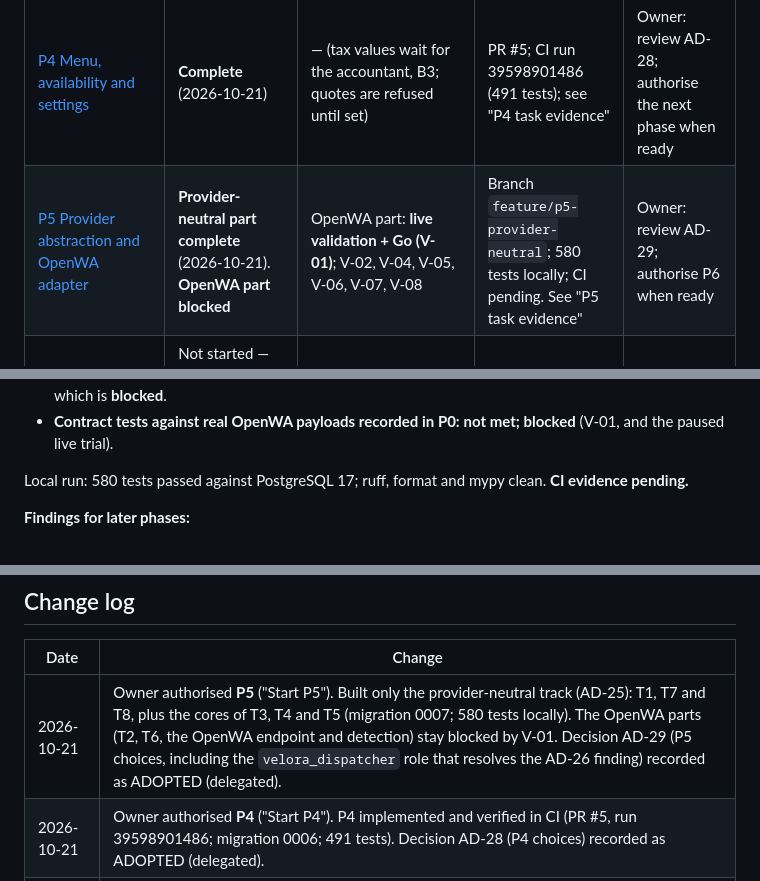
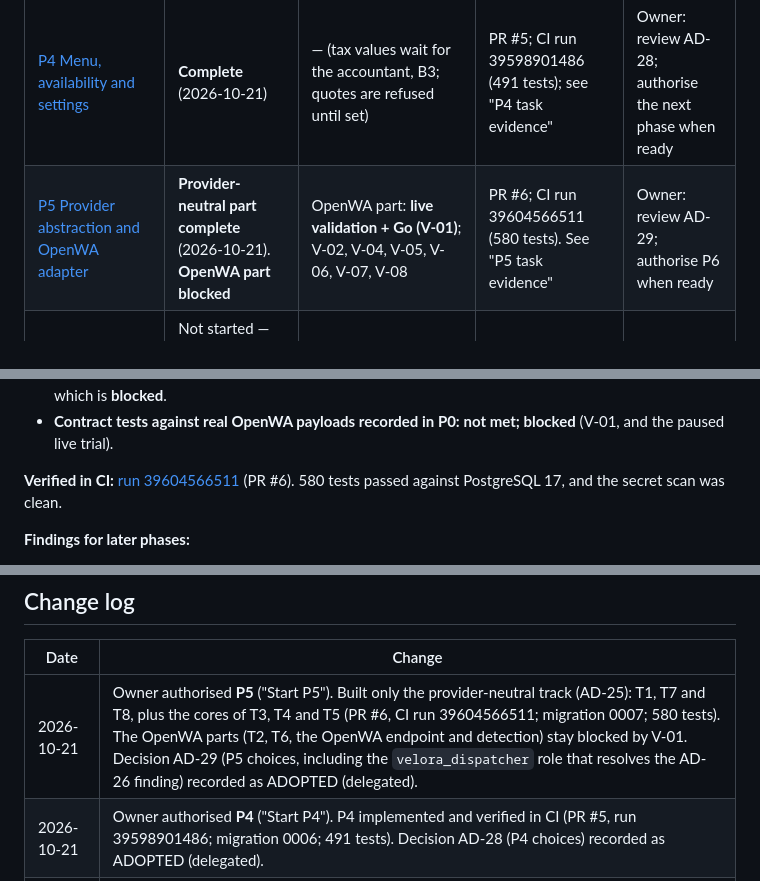
Before and after one commit to malikaliraza-2005/VELORA, a Markdown page: docs/planning/implementation-status.md, 3 parts joined by grey strips. Drawn GitHub-style.

Commit message:
docs: mark P5 provider-neutral part complete with CI evidence

```diff
--- a/docs/planning/implementation-status.md
+++ b/docs/planning/implementation-status.md
@@ -44,7 +44,7 @@ A reduced live-trial variant that fits these constraints is **proposed, not appr
 | [P2 Database and tenant isolation](phases/p02-database-and-tenant-isolation.md) | **Complete** (2026-10-21) | — | PR #3; CI runs 39590467933 (PR) and 39590889951 (main); 187 tests | — |
 | [P3 Onboarding and staff identity](phases/p03-onboarding-and-staff-identity.md) | **Complete** (2026-10-21) | — (B7 resolved for the pilot: manual delivery, AD-27) | PR #4; CI run 39594079256 (315 tests); see "P3 task evidence" | Owner: review AD-27 |
 | [P4 Menu, availability and settings](phases/p04-menu-availability-and-settings.md) | **Complete** (2026-10-21) | — (tax values wait for the accountant, B3; quotes are refused until set) | PR #5; CI run 39598901486 (491 tests); see "P4 task evidence" | Owner: review AD-28; authorise the next phase when ready |
-| [P5 Provider abstraction and OpenWA adapter](phases/p05-whatsapp-provider-and-openwa-adapter.md) | **Provider-neutral part complete** (2026-10-21). **OpenWA part blocked** | OpenWA part: **live validation + Go (V-01)**; V-02, V-04, V-05, V-06, V-07, V-08 | Branch `feature/p5-provider-neutral`; 580 tests locally; CI pending. See "P5 task evidence" | Owner: review AD-29; authorise P6 when ready |
+| [P5 Provider abstraction and OpenWA adapter](phases/p05-whatsapp-provider-and-openwa-adapter.md) | **Provider-neutral part complete** (2026-10-21). **OpenWA part blocked** | OpenWA part: **live validation + Go (V-01)**; V-02, V-04, V-05, V-06, V-07, V-08 | PR #6; CI run 39604566511 (580 tests). See "P5 task evidence" | Owner: review AD-29; authorise P6 when ready |
 | [P6 Conversation workflows](phases/p06-conversation-workflows.md) | Not started — not authorised. Can be built against the FakeProvider (AD-25) | Owner authorisation; AI model choice (B6); V-09 | — | — |
 | [P7 Order lifecycle](phases/p07-order-lifecycle.md) | Not started — blocked (depends on P6) | P6 | — | — |
 | [P8 Payment verification](phases/p08-payment-verification.md) | Not started — blocked (depends on P7) | P7, P3 | — | — |
@@ -178,7 +178,7 @@ Only the provider-neutral track that AD-25 allows was built. Implementation choi
 - **Signatures:** met for the core (nothing is stored). The 4xx response belongs to the OpenWA endpoint, which is **blocked**.
 - **Contract tests against real OpenWA payloads recorded in P0:** **not met; blocked** (V-01, and the paused live trial).
 
-Local run: 580 tests passed against PostgreSQL 17; ruff, format and mypy clean. **CI evidence pending.**
+**Verified in CI:** [run 39604566511](https://github.com/malikaliraza-2005/VELORA/actions/runs/39604566511) (PR #6). 580 tests passed against PostgreSQL 17, and the secret scan was clean.
 
 **Findings for later phases:**
 - **P5-T2 (after the Go):** add `OpenWAAdapter` to `CONTRACT_PROVIDERS` with payloads recorded in P0, register it in `velora.messaging.registry`, and add the webhook endpoint. The endpoint must call `parse_webhook`, then `Ingress.receive`, and return 2xx only after `receive` returns. It must map `InvalidWebhookError` and `SessionMismatchError` to 4xx, `UnknownChannelError` to 404, and anything else to 5xx.
@@ -237,7 +237,7 @@ After that, follow the beginner setup guide in the validation plan's appendix.
 
 | Date | Change |
 |---|---|
-| 2026-10-21 | Owner authorised **P5** ("Start P5"). Built only the provider-neutral track (AD-25): T1, T7 and T8, plus the cores of T3, T4 and T5 (migration 0007; 580 tests locally). The OpenWA parts (T2, T6, the OpenWA endpoint and detection) stay blocked by V-01. Decision AD-29 (P5 choices, including the `velora_dispatcher` role that resolves the AD-26 finding) recorded as ADOPTED (delegated). |
+| 2026-10-21 | Owner authorised **P5** ("Start P5"). Built only the provider-neutral track (AD-25): T1, T7 and T8, plus the cores of T3, T4 and T5 (PR #6, CI run 39604566511; migration 0007; 580 tests). The OpenWA parts (T2, T6, the OpenWA endpoint and detection) stay blocked by V-01. Decision AD-29 (P5 choices, including the `velora_dispatcher` role that resolves the AD-26 finding) recorded as ADOPTED (delegated). |
 | 2026-10-21 | Owner authorised **P4** ("Start P4"). P4 implemented and verified in CI (PR #5, run 39598901486; migration 0006; 491 tests). Decision AD-28 (P4 choices) recorded as ADOPTED (delegated). |
 | 2026-10-21 | Owner authorised **P3** ("Start P3"). P3 implemented and verified in CI (PR #4, run 39594079256), and B7 resolved for the pilot (manual delivery). Decisions AD-26 (P2 choices) and AD-27 (P3 choices) recorded as ADOPTED (delegated). |
 | 2026-10-21 | **P2 complete.** Owner authorised P2 ("Start P2"); merged in PR #3, CI green (runs 39590467933 and 39590889951). |
```
Also changed, not shown: docs/architecture/architecture-decisions.md (+1 -0 lines).
